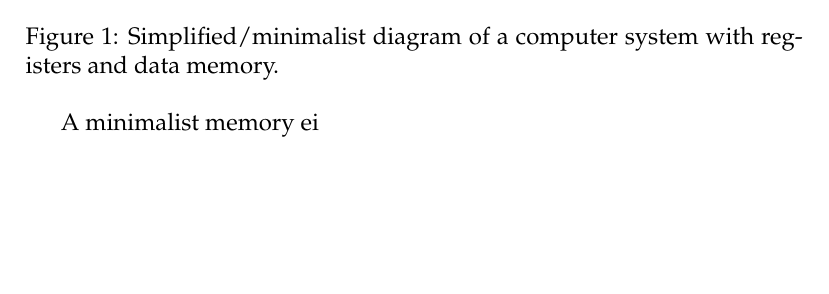
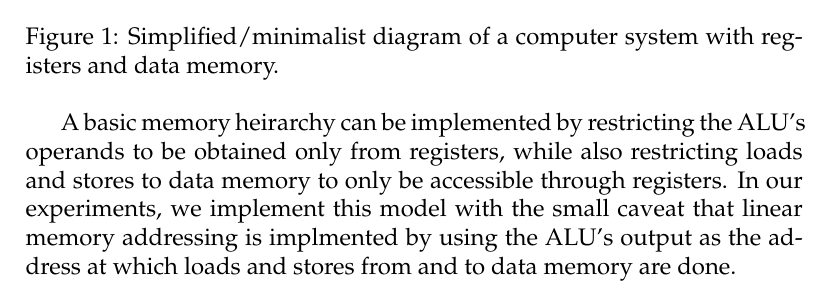
Before and after one commit to tvanslyke/eece2323, a LaTeX document (lab5-report/report.tex): part of page 3 of 7, cut so that both start at the same text, the shorter picture padded with empty space. Compiled offline with pdfLaTeX.

Commit message:
finished intro

```diff
--- a/lab5-report/report.tex
+++ b/lab5-report/report.tex
@@ -98,7 +98,7 @@ In these experiments, we will investigate the problem of introducing stateful co
 \caption{Simplified/minimalist diagram of a computer system with registers and data memory.}
 \end{figure}
 
-A minimalist memory ei
+A basic memory heirarchy can be implemented by restricting the ALU's operands to be obtained only from registers, while also restricting loads and stores to data memory to only be accessible through registers.  In our experiments, we implement this model with the small caveat that linear memory addressing is implmented by using the ALU's output as the address at which loads and stores from and to data memory are done.
 
 
 
```
